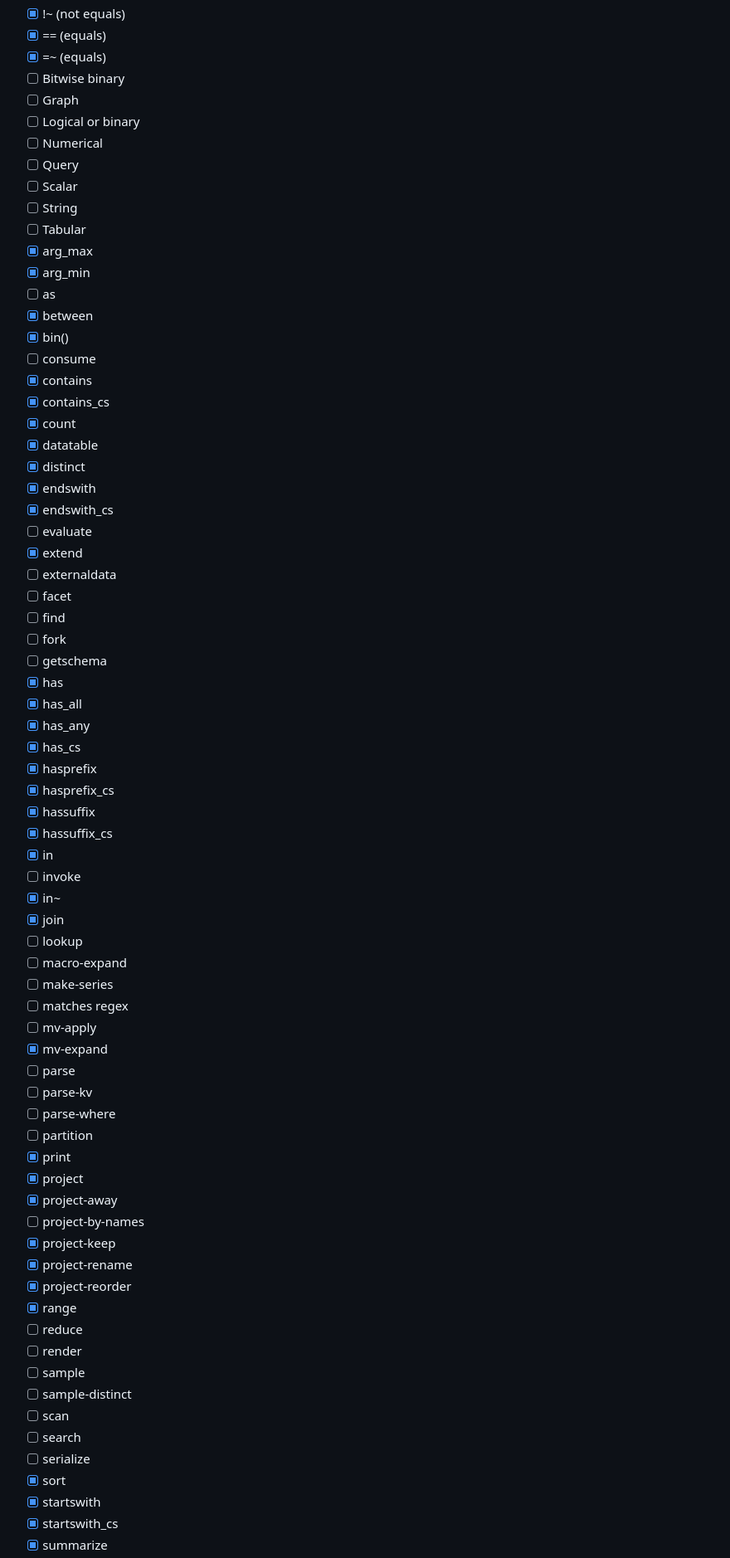
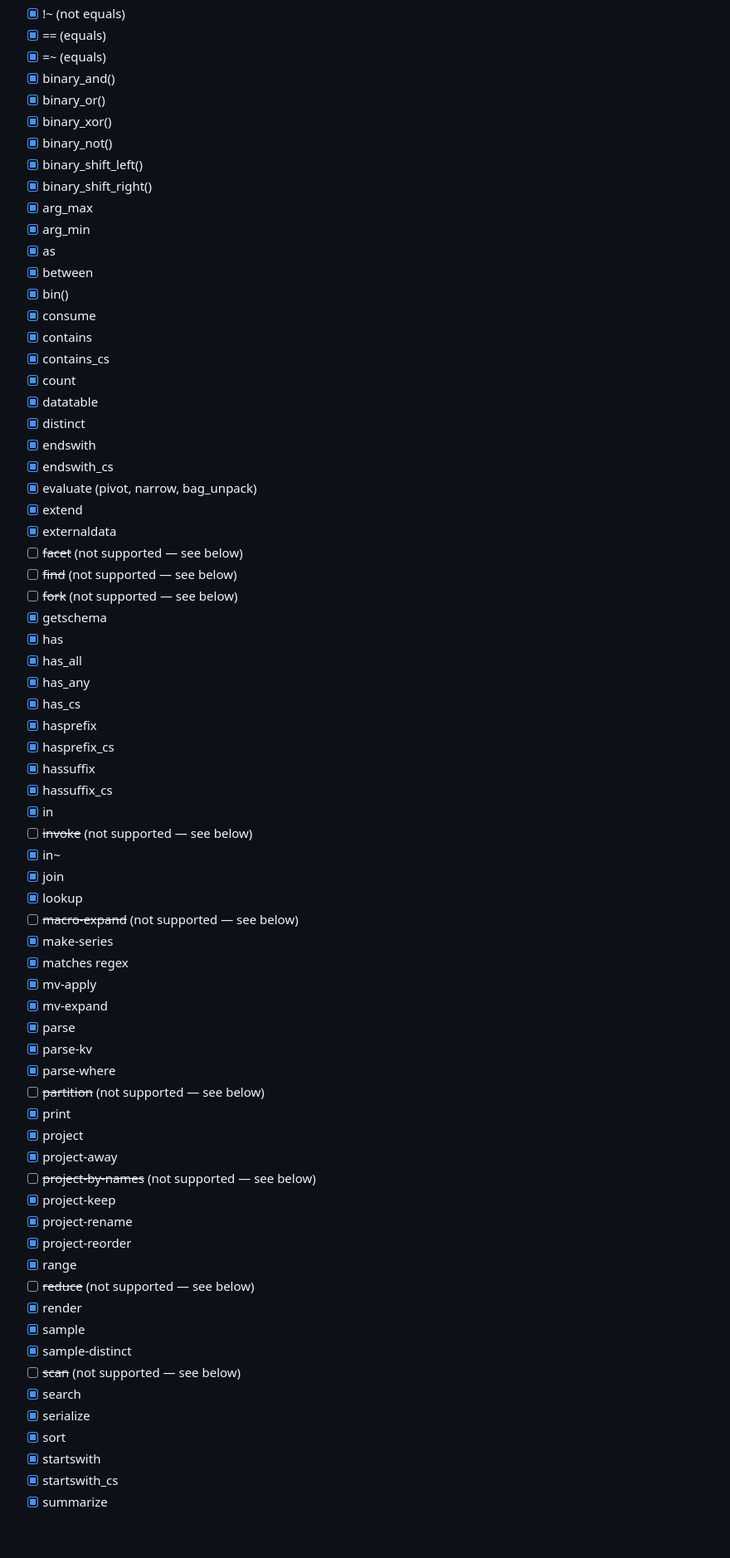
Before and after one commit to saoc90/kql-to-sql, a Markdown page: KqlOperatorsChecklist.md, the part around one of its changes. Shown at 83% size. Drawn GitHub-style; blank space fills up the shorter version.

```diff
--- a/KqlOperatorsChecklist.md
+++ b/KqlOperatorsChecklist.md
@@ -17,20 +17,18 @@
 - [x] !~ (not equals)
 - [x] == (equals)
 - [x] =~ (equals)
-- [ ] Bitwise binary
-- [ ] Graph
-- [ ] Logical or binary
-- [ ] Numerical
-- [ ] Query
-- [ ] Scalar
-- [ ] String
-- [ ] Tabular
+- [x] binary_and()
+- [x] binary_or()
+- [x] binary_xor()
+- [x] binary_not()
+- [x] binary_shift_left()
+- [x] binary_shift_right()
 - [x] arg_max
 - [x] arg_min
-- [ ] as
+- [x] as
 - [x] between
 - [x] bin()
-- [ ] consume
+- [x] consume
 - [x] contains
 - [x] contains_cs
 - [x] count
@@ -38,13 +36,13 @@
 - [x] distinct
 - [x] endswith
 - [x] endswith_cs
-- [ ] evaluate
+- [x] evaluate (pivot, narrow, bag_unpack)
 - [x] extend
-- [ ] externaldata
-- [ ] facet
-- [ ] find
-- [ ] fork
-- [ ] getschema
+- [x] externaldata
+- [ ] ~~facet~~ (not supported — see below)
+- [ ] ~~find~~ (not supported — see below)
+- [ ] ~~fork~~ (not supported — see below)
+- [x] getschema
 - [x] has
 - [x] has_all
 - [x] has_any
@@ -54,34 +52,34 @@
 - [x] hassuffix
 - [x] hassuffix_cs
 - [x] in
-- [ ] invoke
+- [ ] ~~invoke~~ (not supported — see below)
 - [x] in~
 - [x] join
-- [ ] lookup
-- [ ] macro-expand
-- [ ] make-series
-- [ ] matches regex
-- [ ] mv-apply
+- [x] lookup
+- [ ] ~~macro-expand~~ (not supported — see below)
+- [x] make-series
+- [x] matches regex
+- [x] mv-apply
 - [x] mv-expand
-- [ ] parse
-- [ ] parse-kv
-- [ ] parse-where
-- [ ] partition
+- [x] parse
+- [x] parse-kv
+- [x] parse-where
+- [ ] ~~partition~~ (not supported — see below)
 - [x] print
 - [x] project
 - [x] project-away
-- [ ] project-by-names
+- [ ] ~~project-by-names~~ (not supported — see below)
 - [x] project-keep
 - [x] project-rename
 - [x] project-reorder
 - [x] range
-- [ ] reduce
-- [ ] render
-- [ ] sample
-- [ ] sample-distinct
-- [ ] scan
-- [ ] search
-- [ ] serialize
+- [ ] ~~reduce~~ (not supported — see below)
+- [x] render
+- [x] sample
+- [x] sample-distinct
+- [ ] ~~scan~~ (not supported — see below)
+- [x] search
+- [x] serialize
 - [x] sort
 - [x] startswith
 - [x] startswith_cs
```
Also changed, not shown: other parts of KqlOperatorsChecklist.md (+87 -3 lines).
